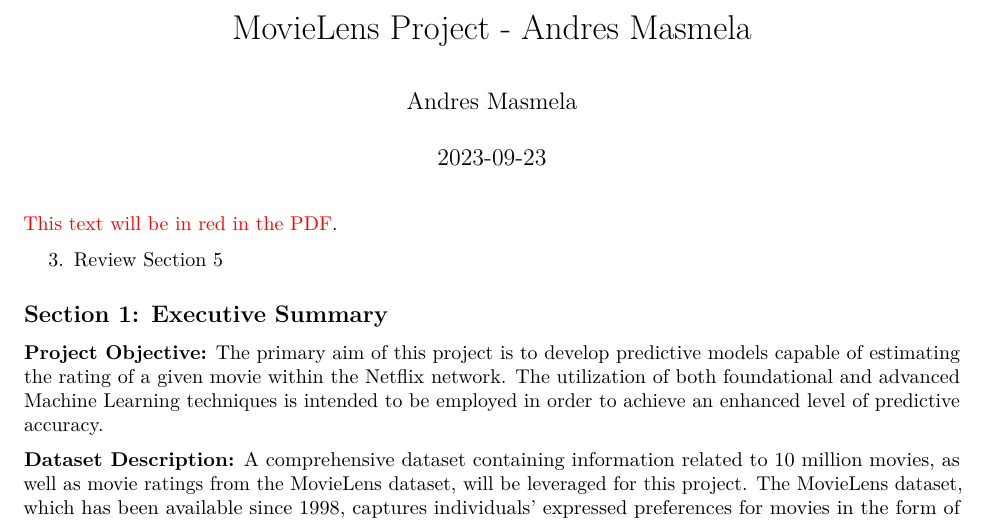
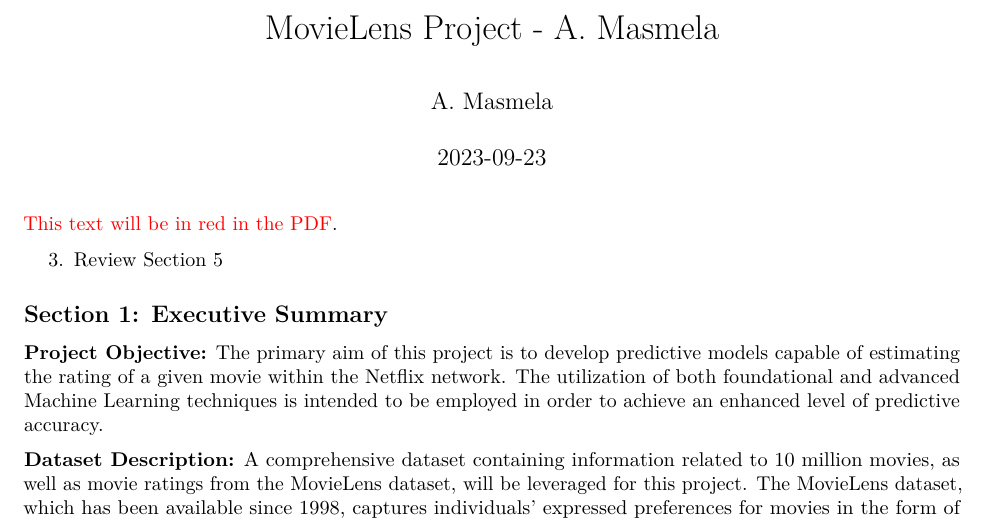
Before and after one commit to Andymas-513/MovieLensII, an R Markdown document (MovieLens Final Rmd Andres Masmela.Rmd): part of page 1 of 8, cut so that both start at the same text. Rendered offline with R 4.5, knitr and Pandoc, then LaTeX, with nearby package versions; some code elsewhere in the file could not run offline.

Commit message:
Update MovieLens Final Rmd Andres Masmela.Rmd

```diff
--- a/MovieLens Final Rmd Andres Masmela.Rmd
+++ b/MovieLens Final Rmd Andres Masmela.Rmd
@@ -1,6 +1,6 @@
 ---
-title: "MovieLens Project - Andres Masmela"
-author: "Andres Masmela"
+title: "MovieLens Project - A. Masmela"
+author: "A. Masmela"
 date: "`r Sys.Date()`"
 output:
   pdf_document: default
```
